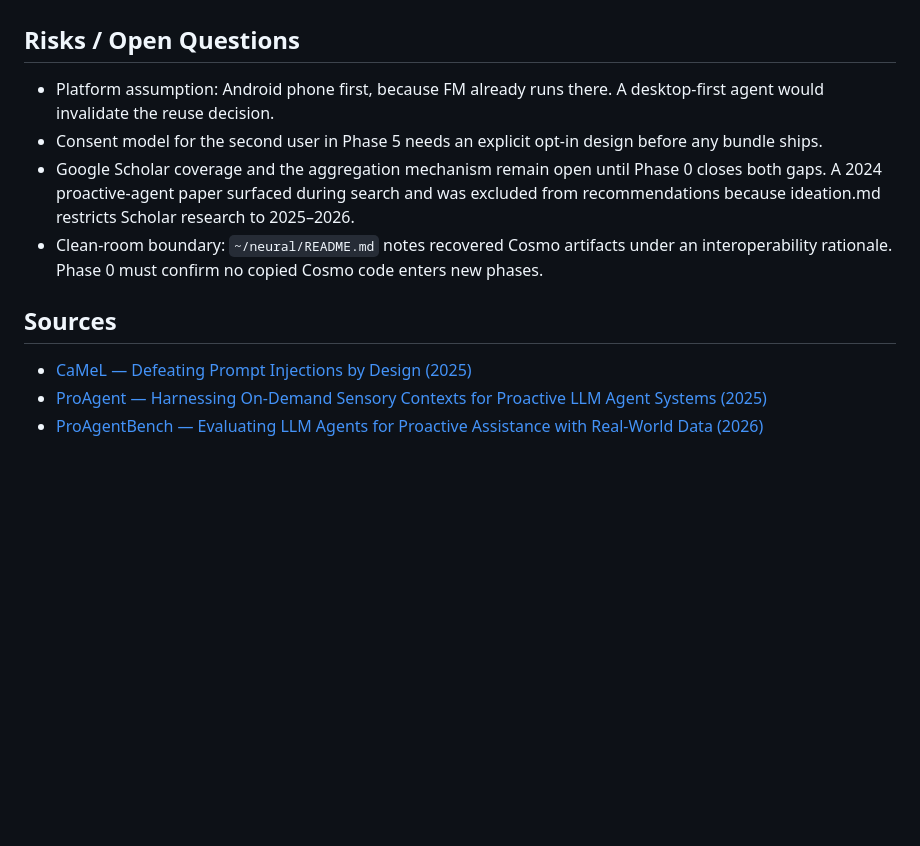
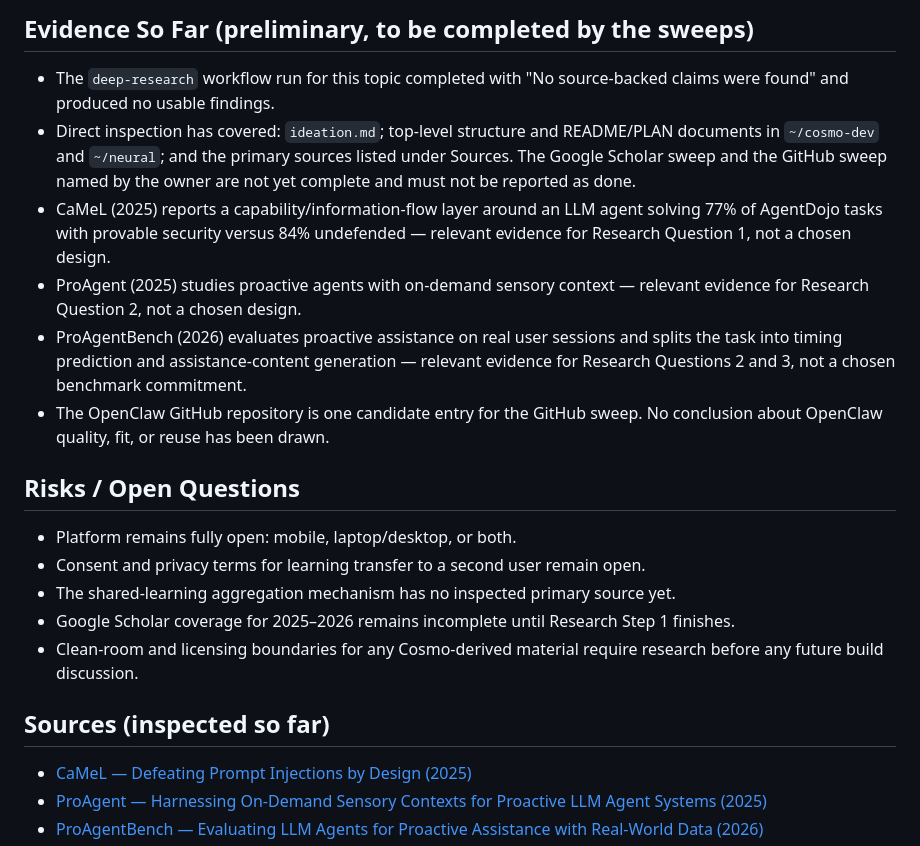
Before and after one commit to maceip/gadget, a Markdown page: PLAN.md, the part around one of its changes. Drawn GitHub-style; blank space fills up the shorter version.

```diff
--- a/PLAN.md
+++ b/PLAN.md
@@ -46,12 +132,34 @@ Top finding from research phase: the `deep-research` workflow completed with “
+## Evidence So Far (preliminary, to be completed by the sweeps)
+
+- The `deep-research` workflow run for this topic completed with
+  "No source-backed claims were found" and produced no usable findings.
+- Direct inspection has covered: `ideation.md`; top-level structure and
+  README/PLAN documents in `~/cosmo-dev` and `~/neural`; and the primary
+  sources listed under Sources. The Google Scholar sweep and the GitHub sweep
+  named by the owner are not yet complete and must not be reported as done.
+- CaMeL (2025) reports a capability/information-flow layer around an LLM agent
+  solving 77% of AgentDojo tasks with provable security versus 84%
+  undefended — relevant evidence for Research Question 1, not a chosen design.
+- ProAgent (2025) studies proactive agents with on-demand sensory context —
+  relevant evidence for Research Question 2, not a chosen design.
+- ProAgentBench (2026) evaluates proactive assistance on real user sessions
+  and splits the task into timing prediction and assistance-content
+  generation — relevant evidence for Research Questions 2 and 3, not a chosen
+  benchmark commitment.
+- The OpenClaw GitHub repository is one candidate entry for the GitHub sweep.
+  No conclusion about OpenClaw quality, fit, or reuse has been drawn.
 
 ## Risks / Open Questions
 
-- Platform assumption: Android phone first, because FM already runs there. A desktop-first agent would invalidate the reuse decision.
-- Consent model for the second user in Phase 5 needs an explicit opt-in design before any bundle ships.
-- Google Scholar coverage and the aggregation mechanism remain open until Phase 0 closes both gaps. A 2024 proactive-agent paper surfaced during search and was excluded from recommendations because ideation.md restricts Scholar research to 2025–2026.
-- Clean-room boundary: `~/neural/README.md` notes recovered Cosmo artifacts under an interoperability rationale. Phase 0 must confirm no copied Cosmo code enters new phases.
+- Platform remains fully open: mobile, laptop/desktop, or both.
+- Consent and privacy terms for learning transfer to a second user remain open.
+- The shared-learning aggregation mechanism has no inspected primary source yet.
+- Google Scholar coverage for 2025–2026 remains incomplete until Research
+  Step 1 finishes.
+- Clean-room and licensing boundaries for any Cosmo-derived material require
+  research before any future build discussion.
 
-## Sources
+## Sources (inspected so far)
 
 - [CaMeL — Defeating Prompt Injections by Design (2025)](https://arxiv.org/abs/2503.18813)
 - [ProAgent — Harnessing On-Demand Sensory Contexts for Proactive LLM Agent Systems (2025)](https://arxiv.org/html/2512.06721v1)
```
Also changed, not shown: other parts of PLAN.md (+115 -29 lines).
